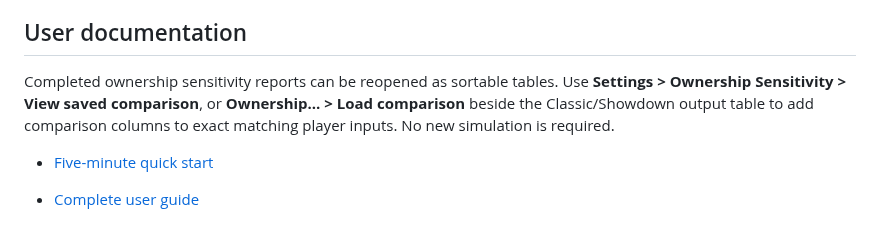
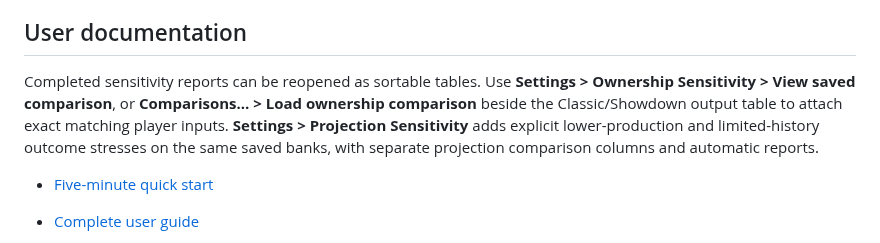
Before and after one commit to mnicho17/DFS, a Markdown page: README.md, the part around the change. GitHub-like rendering.

Commit message:
Add paired projection sensitivity checks and comparison columns for both NFL formats

```diff
--- a/README.md
+++ b/README.md
@@ -10,7 +10,7 @@ NFL Classic and Showdown support **Settings > Ownership Sensitivity**: compare a
 
 ## User documentation
 
-Completed ownership sensitivity reports can be reopened as sortable tables. Use **Settings > Ownership Sensitivity > View saved comparison**, or **Ownership… > Load comparison** beside the Classic/Showdown output table to add comparison columns to exact matching player inputs. No new simulation is required.
+Completed sensitivity reports can be reopened as sortable tables. Use **Settings > Ownership Sensitivity > View saved comparison**, or **Comparisons… > Load ownership comparison** beside the Classic/Showdown output table to attach exact matching player inputs. **Settings > Projection Sensitivity** adds explicit lower-production and limited-history outcome stresses on the same saved banks, with separate projection comparison columns and automatic reports.
 
 
 
```
Also changed, not shown: docs/USER_GUIDE.md (+20 -2 lines), docs/releases/configurable-deep-compute.md (+4 -0 lines), docs/images/projection-sensitivity.png (added), 11 other files.
